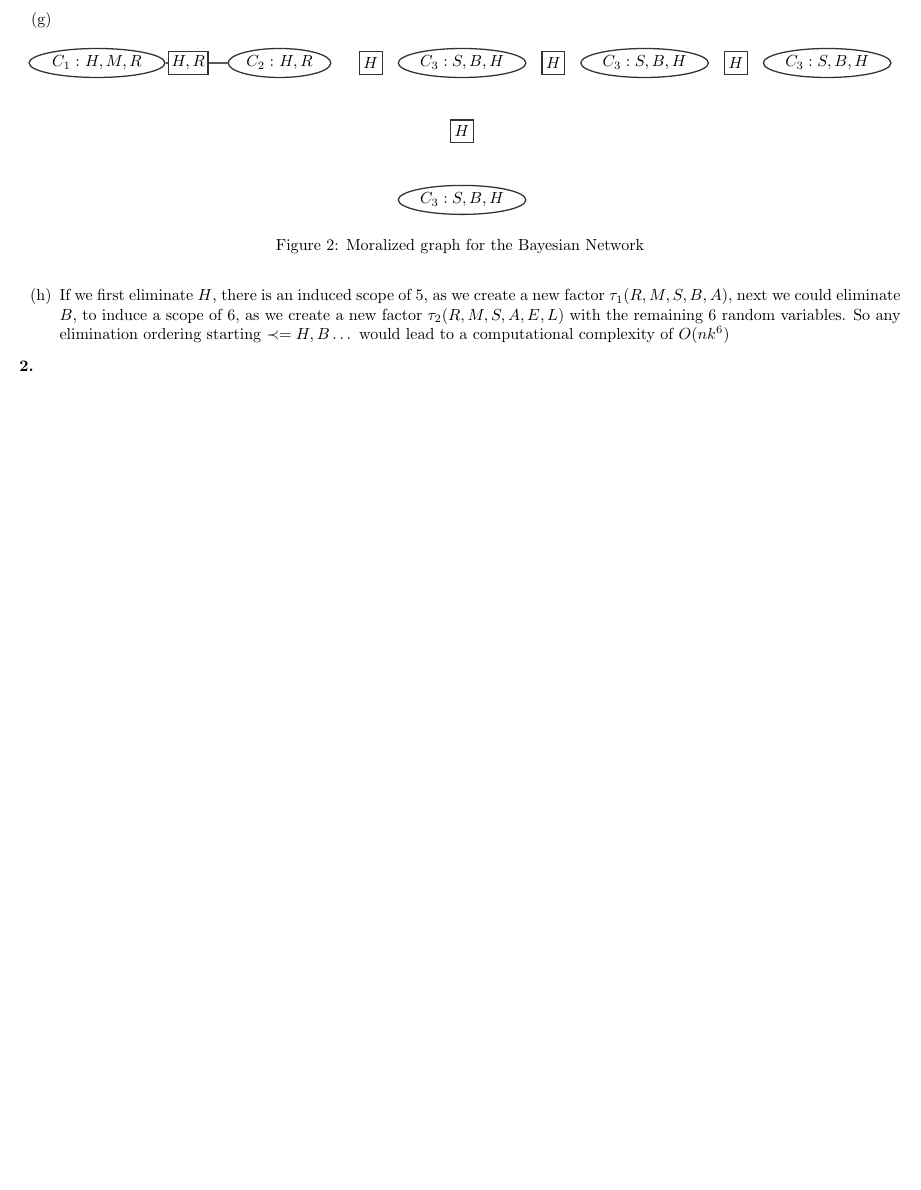
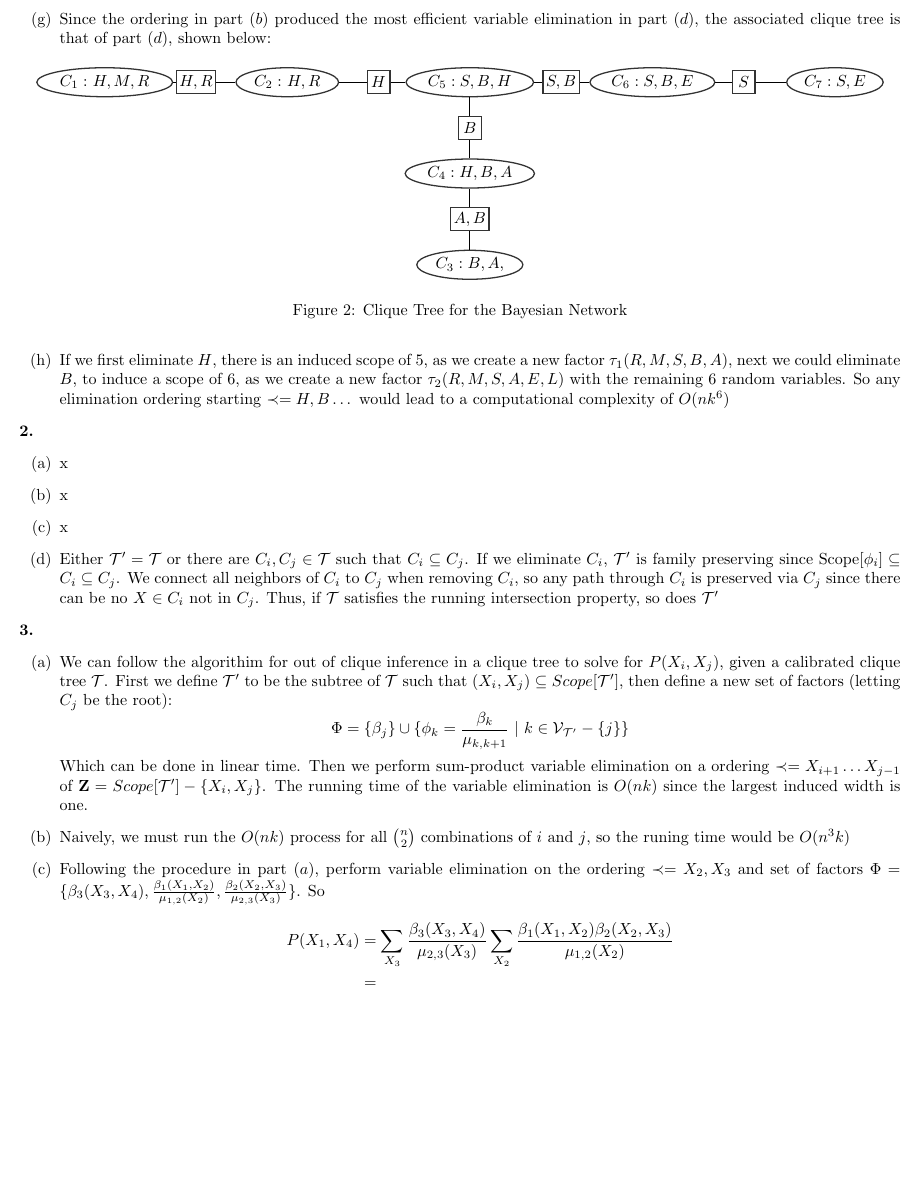
Before and after one commit to ucswalker1/PGMs, a LaTeX problem sheet (pset2/pset2.tex): part of page 2 of 2, cut at the place of the change, the shorter picture padded with empty space. Compiled offline with pdfLaTeX.

Commit message:
progress

```diff
--- a/pset2/pset2.tex
+++ b/pset2/pset2.tex
@@ -93,43 +93,64 @@
       \item The largest induced scope is $2$, and assuming each variable can take $k$ possible values, the computational complexity would be $O(nk^2)$, since the factor has $k^2$ entries.
       \item The induced graph is the same as the moralized netowrk in part $(c)$, since there are already edges between all variables appearing in some $\psi$ generated by the variable elimination.
       \newpage
-      \item \textcolor{white}{{x}}
+      \item Since the ordering in part $(b)$ produced the most efficient variable elimination in part $(d)$, the associated clique tree is that of part $(d)$, shown below:
       \begin{figure}[h]
         \centering
-        \begin{tikzpicture}[xscale=2.0,yscale=1.5]
+        \begin{tikzpicture}[xscale=2.0,yscale=1.0]
             \tikzstyle{clique}=[ellipse, minimum size = 5mm, inner sep=2pt, thick, draw = black!80, node distance = 10mm]
             \tikzstyle{sepset}=[rectangle, minimum size = 5mm, inner sep=2pt, thick, draw = black!80, node distance = 10mm]
             \tikzstyle{connect}=[thick]
             \node[clique] (C1) at (-4,2){$C_1:$ $H, M, R$};
             \node[sepset] (S12) at (-3,2){$H, R$};
             \node[clique] (C2) at (-2,2){$C_2:$ $H, R$};
-            \node[sepset] (S23) at (-1,2){$H$};
-            \node[clique] (C3) at (0,2){$C_3:S, B, H$};
-            \node[sepset] (S23) at (0,1){$H$};
-            \node[clique] (C3) at (0,0){$C_3:S, B, H$};
 
-            \node[sepset] (S23) at (1,2){$H$};
-            \node[clique] (C3) at (2,2){$C_3:S, B, H$};
-            \node[sepset] (S23) at (3,2){$H$};
-            \node[clique] (C3) at (4,2){$C_3:S, B, H$};
+            \node[sepset] (S25) at (-1,2){$H$};
+            \node[clique] (C5) at (0,2){$C_5:S, B, H$};
+            \node[sepset] (S45) at (0,1){$B$};
+            \node[clique] (C4) at (0,0){$C_4:H, B, A$};
+            \node[sepset] (S34) at (0,-1){$A, B$};
+            \node[clique] (C3) at (0,-2){$C_3:B, A, $};
 
-
-            % \node[clique] (C2) at (-1,2){$C_1:$ $H, M, R$};
-            % \node[latent] (M) at (1,2){Maintained};
-            % \node[latent] (H) at (0,1){Health};
-            % \node[latent] (S) at (-1.5,0){Starter};
-            % \node[latent] (B) at (0,0){Battery};
-            % \node[latent] (A) at (1.5,0){Alternator};
-            % \node[latent] (E) at (-1,-1){Engine};
-            % \node[latent] (L) at (1,-1){Lights};
+            \node[sepset] (S56) at (1,2){$S, B$};
+            \node[clique] (C6) at (2,2){$C_6:S, B, E$};
+            \node[sepset] (S67) at (3,2){$S$};
+            \node[clique] (C7) at (4,2){$C_7:S, E$};
             \path[-] (C1) edge [connect] (S12);
             \path[-] (S12) edge [connect] (C2);
-
+            \path[-] (C2) edge [connect] (S25);
+            \path[-] (S25) edge [connect] (C5);
+            \path[-] (C3) edge [connect] (S34);
+            \path[-] (S34) edge [connect] (C4);
+            \path[-] (C4) edge [connect] (S45);
+            \path[-] (S45) edge [connect] (C5);
+            \path[-] (S25) edge [connect] (C5);
+            \path[-] (C5) edge [connect] (S56);
+            \path[-] (S56) edge [connect] (C6);
+            \path[-] (C6) edge [connect] (S67);
+            \path[-] (S67) edge [connect] (C7);
 
         \end{tikzpicture}
-        \caption{Moralized graph for the Bayesian Network}
+        \caption{Clique Tree for the Bayesian Network}
     \end{figure}
       \item If we first eliminate $H$, there is an induced scope of $5$, as we create a new factor $\tau_1(R, M, S, B, A)$, next we could eliminate $B$, to induce a scope of $6$, as we create a new factor $\tau_2(R, M, S, A, E, L)$ with the remaining $6$ random variables. So any elimination ordering starting $\prec = H, B \dots$ would lead to a computational complexity of $O(nk^6)$
 \end{enumerate}
 \textbf{2.}
+\begin{enumerate}[(a)]
+    \item x
+    \item x
+    \item x
+    \item Either $\cal{T}' = \cal{T}$ or there are $C_i, C_j \in \cal{T}$ such that $C_i \subseteq C_j$. If we eliminate $C_i$, $\cal{T}'$ is family preserving since Scope$[\phi_i] \subseteq C_i \subseteq C_j$. We connect all neighbors of $C_i$ to $C_j$ when removing $C_i$, so any path through $C_i$ is preserved via $C_j$ since there can be no $X \in C_i$ not in $C_j$. Thus, if $\cal{T}$ satisfies the running intersection property, so does $\cal{T}'$
+\end{enumerate}
+\textbf{3.}
+\begin{enumerate}[(a)]
+    \item We can follow the algorithim for out of clique inference in a clique tree to solve for $P(X_i, X_j)$, given a calibrated clique tree $\cal{T}$. First we define $\cal{T}'$ to be the subtree of $\cal{T}$ such that $(X_i, X_j) \subseteq Scope[\cal{T}']$, then define a new set of factors (letting $C_j$ be the root): \begin{equation*}
+        \Phi = \{\beta_j\} \cup \{ \phi_k = \frac{\beta_k}{\mu_{k, k + 1}} \ | \ k \in \mathcal{V}_{\cal{T'}} - \{j\} \}
+    \end{equation*}
+    Which can be done in linear time. Then we perform sum-product variable elimination on a ordering $\prec= X_{i + 1} \dots X_{j - 1}$ of $\mathbf{Z} = Scope[\mathcal{T'}] - \{X_i, X_j\}$. The running time of the variable elimination is $O(nk)$ since the largest induced width is one.
+    \item Naively, we must run the $O(nk)$ process for all $\binom{n}{2}$ combinations of $i$ and $j$, so the runing time would be $O(n^3k)$
+    \item Following the procedure in part $(a)$, perform variable elimination on the ordering $\prec =X_2, X_3 $ and set of factors $\Phi = \{\beta_3(X_3, X_4), \frac{\beta_1(X_1, X_2)}{\mu_{1, 2}(X_2)}, \frac{\beta_2(X_2, X_3)}{\mu_{2, 3}(X_3)}\}$. So \begin{align*}
+        P(X_1, X_4) &= \sum_{X_3} \frac{\beta_3(X_3, X_4)}{\mu_{2, 3}(X_3)} \sum_{X_2}\frac{\beta_1(X_1, X_2)\beta_2(X_2, X_3)}{\mu_{1, 2}(X_2)} \\
+        &=
+    \end{align*}
+\end{enumerate}
 \end{document}
```
Also changed, not shown: pset2/pset2.pdf, 5 other files.
